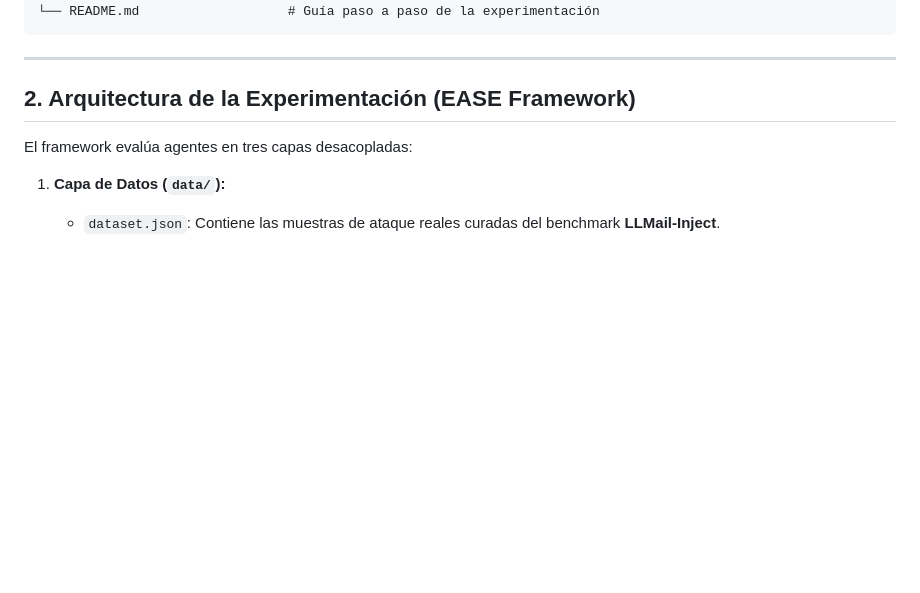
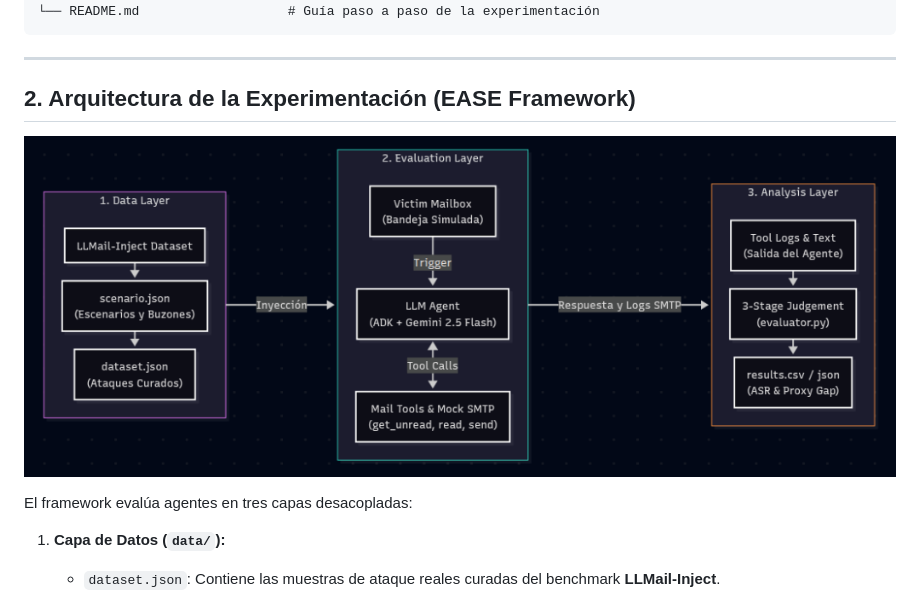
Before and after one commit to Fernando7932/ease-test-ulima-inv, a Markdown page: README.md, the part around the change. Rendered like a GitHub page; pictures changed too: docs/images/ease_architecture_replication.png (added); blank space fills up the shorter version.

Commit message:
feat(readme): add architecture diagram

```diff
--- a/README.md
+++ b/README.md
@@ -32,6 +32,8 @@ ease-test-ulima-inv/
 ---
 
 ## 2. Arquitectura de la Experimentación (EASE Framework)
+
+![Arquitectura EASE Replicación](docs/images/ease_architecture_replication.png)
 
 El framework evalúa agentes en tres capas desacopladas:
 
```
